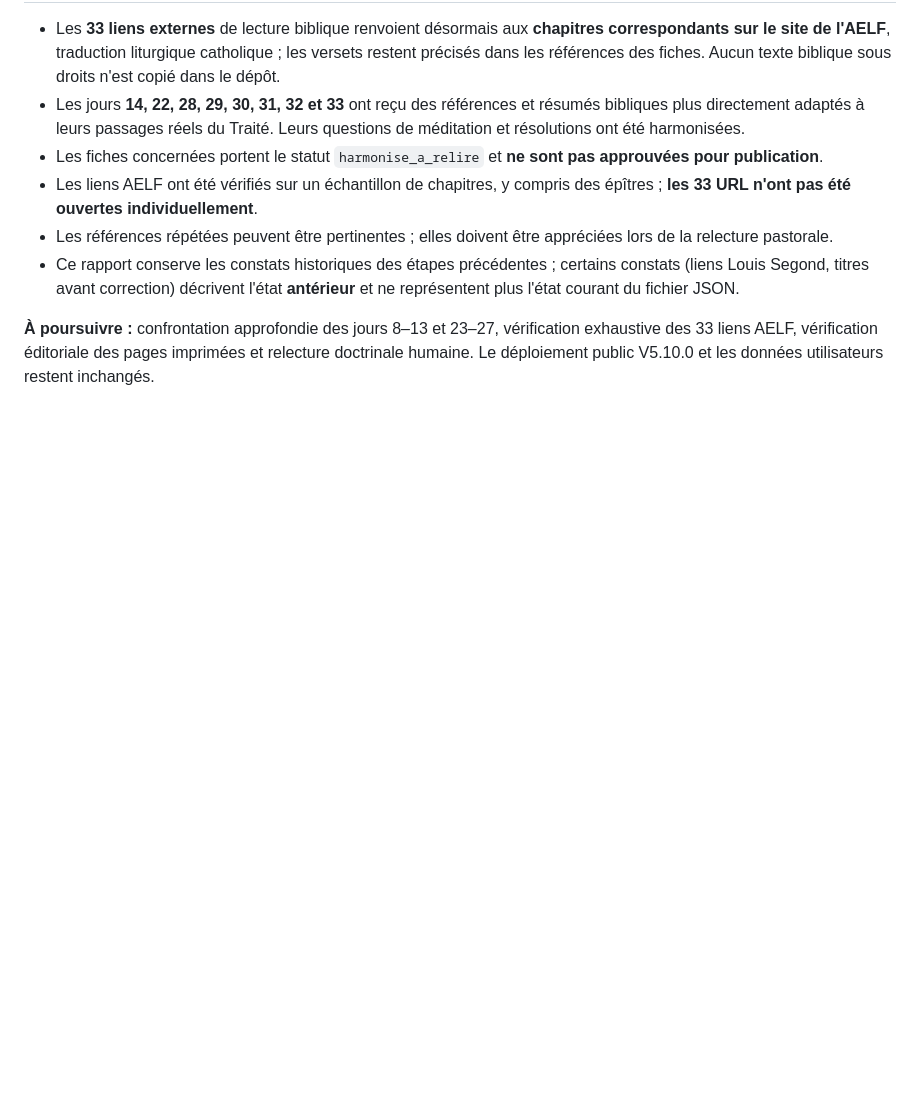
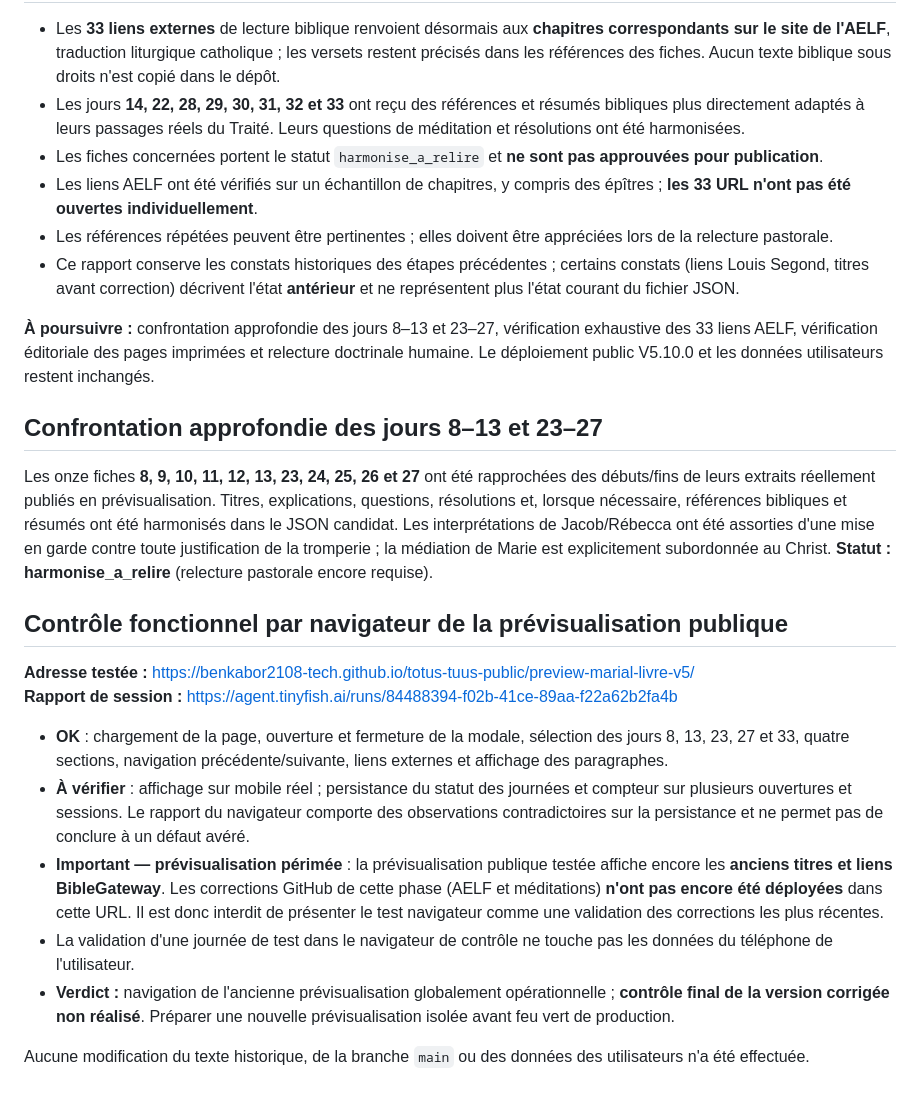
Before and after one commit to benkabor2108-tech/totus-tuus-public, a Markdown page: release/marial/AUDIT_EDITORIAL_33_JOURS.md, the part around the change. GitHub-like rendering; blank space fills up the shorter version.

Commit message:
docs(marial): consigner revue jours 8-13 23-27 et test navigateur avec réserve preview périmée

```diff
--- a/release/marial/AUDIT_EDITORIAL_33_JOURS.md
+++ b/release/marial/AUDIT_EDITORIAL_33_JOURS.md
@@ -90,3 +90,20 @@ Huit fiches ont été corrigées dans `parcours_marial_33_jours_enrichi.json` :
 - Ce rapport conserve les constats historiques des étapes précédentes ; certains constats (liens Louis Segond, titres avant correction) décrivent l'état **antérieur** et ne représentent plus l'état courant du fichier JSON.
 
 **À poursuivre :** confrontation approfondie des jours 8–13 et 23–27, vérification exhaustive des 33 liens AELF, vérification éditoriale des pages imprimées et relecture doctrinale humaine. Le déploiement public V5.10.0 et les données utilisateurs restent inchangés.
+
+## Confrontation approfondie des jours 8–13 et 23–27
+
+Les onze fiches **8, 9, 10, 11, 12, 13, 23, 24, 25, 26 et 27** ont été rapprochées des débuts/fins de leurs extraits réellement publiés en prévisualisation. Titres, explications, questions, résolutions et, lorsque nécessaire, références bibliques et résumés ont été harmonisés dans le JSON candidat. Les interprétations de Jacob/Rébecca ont été assorties d'une mise en garde contre toute justification de la tromperie ; la médiation de Marie est explicitement subordonnée au Christ. **Statut : harmonise_a_relire** (relecture pastorale encore requise).
+
+## Contrôle fonctionnel par navigateur de la prévisualisation publique
+
+**Adresse testée :** https://benkabor2108-tech.github.io/totus-tuus-public/preview-marial-livre-v5/
+**Rapport de session :** https://agent.tinyfish.ai/runs/84488394-f02b-41ce-89aa-f22a62b2fa4b
+
+- **OK** : chargement de la page, ouverture et fermeture de la modale, sélection des jours 8, 13, 23, 27 et 33, quatre sections, navigation précédente/suivante, liens externes et affichage des paragraphes.
+- **À vérifier** : affichage sur mobile réel ; persistance du statut des journées et compteur sur plusieurs ouvertures et sessions. Le rapport du navigateur comporte des observations contradictoires sur la persistance et ne permet pas de conclure à un défaut avéré.
+- **Important — prévisualisation périmée** : la prévisualisation publique testée affiche encore les **anciens titres et liens BibleGateway**. Les corrections GitHub de cette phase (AELF et méditations) **n'ont pas encore été déployées** dans cette URL. Il est donc interdit de présenter le test navigateur comme une validation des corrections les plus récentes.
+- La validation d'une journée de test dans le navigateur de contrôle ne touche pas les données du téléphone de l'utilisateur.
+- **Verdict :** navigation de l'ancienne prévisualisation globalement opérationnelle ; **contrôle final de la version corrigée non réalisé**. Préparer une nouvelle prévisualisation isolée avant feu vert de production.
+
+Aucune modification du texte historique, de la branche `main` ou des données des utilisateurs n'a été effectuée.
```
